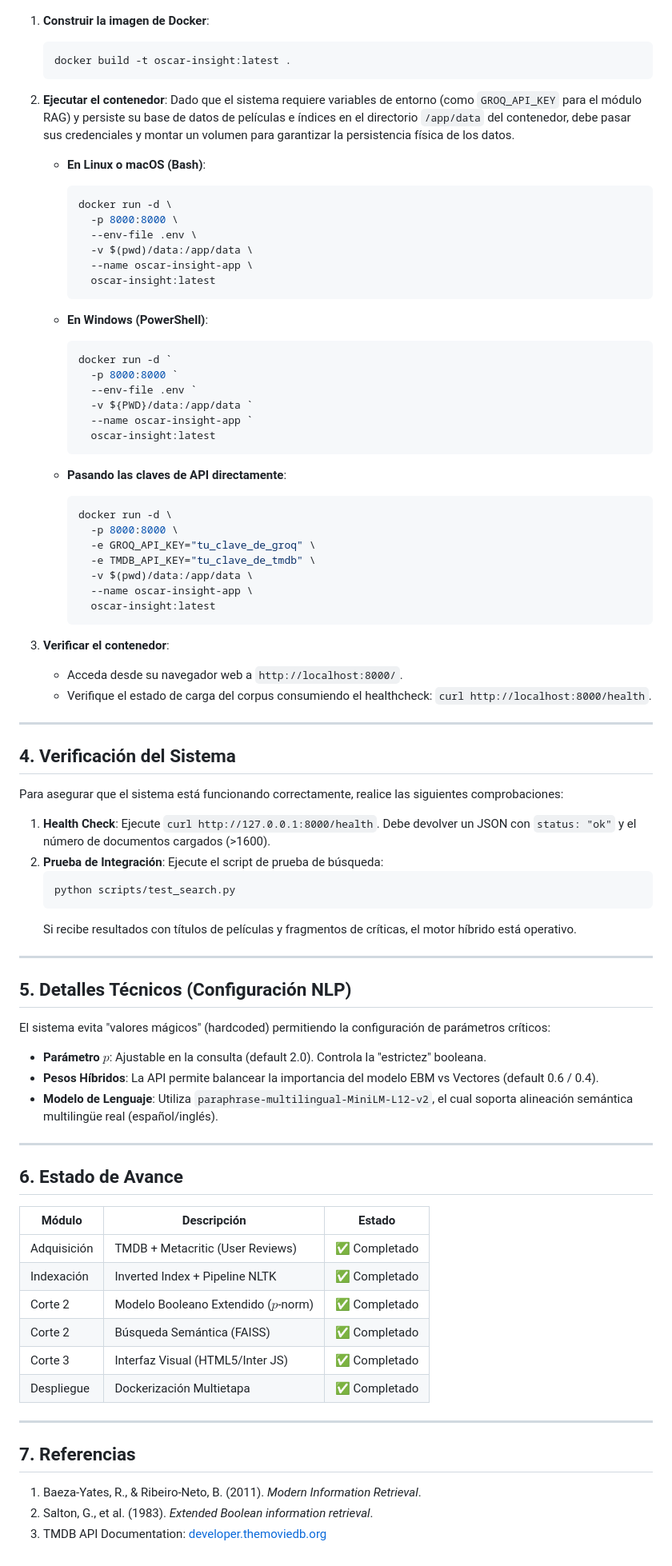
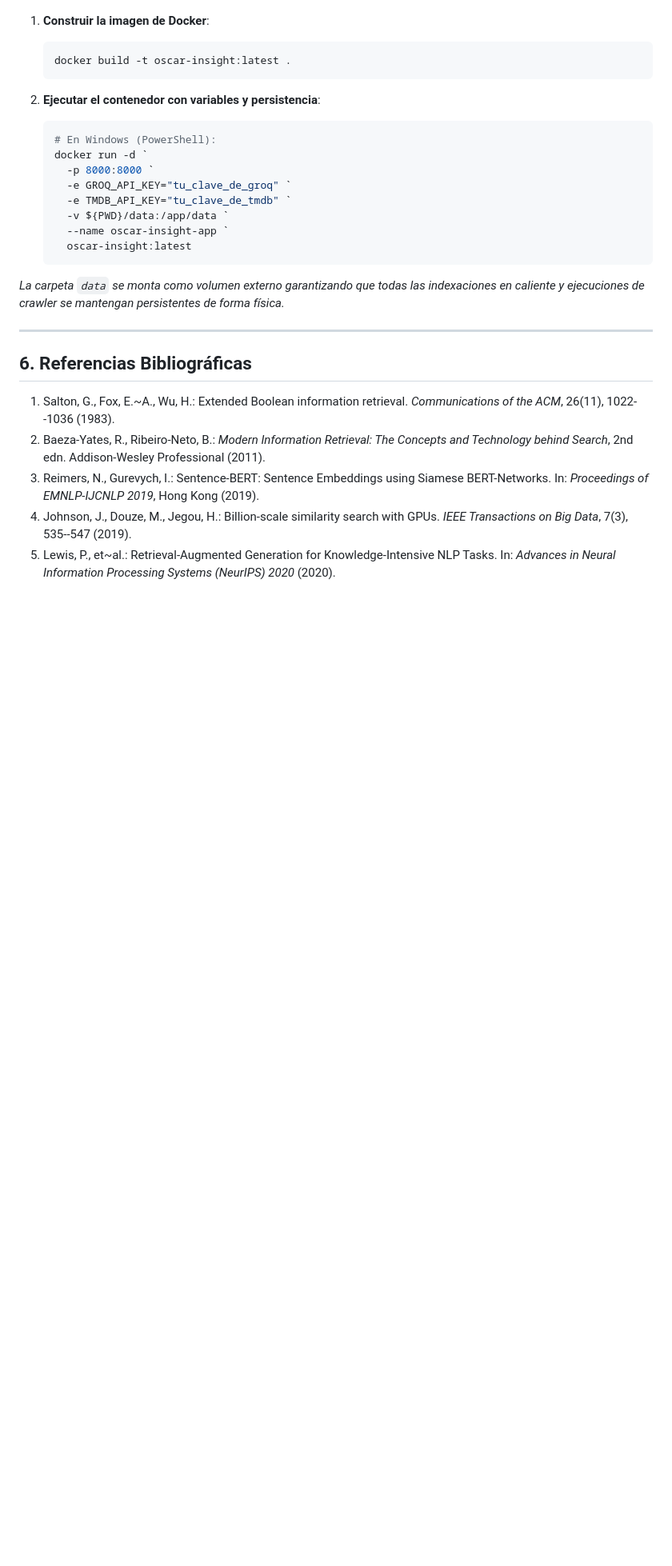
Before and after one commit to SammyRSosa/S.R.I., a Markdown page: README.md, the part around one of its changes. Shown at 80% size. Rendered like a GitHub page; blank space fills up the shorter version.

````diff
--- a/README.md
+++ b/README.md
@@ -71,85 +127,25 @@ Siga los siguientes pasos para construir y ejecutar el contenedor:
    docker build -t oscar-insight:latest .
    ```
 
-2. **Ejecutar el contenedor**:
-   Dado que el sistema requiere variables de entorno (como `GROQ_API_KEY` para el módulo RAG) y persiste su base de datos de películas e índices en el directorio `/app/data` del contenedor, debe pasar sus credenciales y montar un volumen para garantizar la persistencia física de los datos.
-
-   * **En Linux o macOS (Bash)**:
-     ```bash
-     docker run -d \
-       -p 8000:8000 \
-       --env-file .env \
-       -v $(pwd)/data:/app/data \
-       --name oscar-insight-app \
-       oscar-insight:latest
-     ```
-
-   * **En Windows (PowerShell)**:
-     ```powershell
-     docker run -d `
-       -p 8000:8000 `
-       --env-file .env `
-       -v ${PWD}/data:/app/data `
-       --name oscar-insight-app `
-       oscar-insight:latest
-     ```
-
-   * **Pasando las claves de API directamente**:
-     ```bash
-     docker run -d \
-       -p 8000:8000 \
-       -e GROQ_API_KEY="tu_clave_de_groq" \
-       -e TMDB_API_KEY="tu_clave_de_tmdb" \
-       -v $(pwd)/data:/app/data \
-       --name oscar-insight-app \
-       oscar-insight:latest
-     ```
-
-3. **Verificar el contenedor**:
-   * Acceda desde su navegador web a `http://localhost:8000/`.
-   * Verifique el estado de carga del corpus consumiendo el healthcheck: `curl http://localhost:8000/health`.
+2. **Ejecutar el contenedor con variables y persistencia**:
+   ```powershell
+   # En Windows (PowerShell):
+   docker run -d `
+     -p 8000:8000 `
+     -e GROQ_API_KEY="tu_clave_de_groq" `
+     -e TMDB_API_KEY="tu_clave_de_tmdb" `
+     -v ${PWD}/data:/app/data `
+     --name oscar-insight-app `
+     oscar-insight:latest
+   ```
+*La carpeta `data` se monta como volumen externo garantizando que todas las indexaciones en caliente y ejecuciones de crawler se mantengan persistentes de forma física.*
 
 ---
 
+## 6. Referencias Bibliográficas
 
-## 4. Verificación del Sistema
-
-Para asegurar que el sistema está funcionando correctamente, realice las siguientes comprobaciones:
-
-1.  **Health Check**: Ejecute `curl http://127.0.0.1:8000/health`. Debe devolver un JSON con `status: "ok"` y el número de documentos cargados (>1600).
-2.  **Prueba de Integración**: Ejecute el script de prueba de búsqueda:
-    ```bash
-    python scripts/test_search.py
-    ```
-    Si recibe resultados con títulos de películas y fragmentos de críticas, el motor híbrido está operativo.
-
----
-
-## 5. Detalles Técnicos (Configuración NLP)
-
-El sistema evita "valores mágicos" (hardcoded) permitiendo la configuración de parámetros críticos:
-
-- **Parámetro $p$**: Ajustable en la consulta (default 2.0). Controla la "estrictez" booleana.
-- **Pesos Híbridos**: La API permite balancear la importancia del modelo EBM vs Vectores (default 0.6 / 0.4).
-- **Modelo de Lenguaje**: Utiliza `paraphrase-multilingual-MiniLM-L12-v2`, el cual soporta alineación semántica multilingüe real (español/inglés).
-
----
-
-## 6. Estado de Avance
-
-| Módulo | Descripción | Estado |
-|---|---|---|
-| Adquisición | TMDB + Metacritic (User Reviews) | ✅ Completado |
-| Indexación | Inverted Index + Pipeline NLTK | ✅ Completado |
-| Corte 2 | Modelo Booleano Extendido ($p$-norm) | ✅ Completado |
-| Corte 2 | Búsqueda Semántica (FAISS) | ✅ Completado |
-| Corte 3 | Interfaz Visual (HTML5/Inter JS) | ✅ Completado |
-| Despliegue | Dockerización Multietapa | ✅ Completado |
-
----
-
-## 7. Referencias
-
-1. Baeza-Yates, R., & Ribeiro-Neto, B. (2011). *Modern Information Retrieval*.
-2. Salton, G., et al. (1983). *Extended Boolean information retrieval*.
-3. TMDB API Documentation: [developer.themoviedb.org](https://developer.themoviedb.org/)
+1. Salton, G., Fox, E.~A., Wu, H.: Extended Boolean information retrieval. *Communications of the ACM*, 26(11), 1022--1036 (1983).
+2. Baeza-Yates, R., Ribeiro-Neto, B.: *Modern Information Retrieval: The Concepts and Technology behind Search*, 2nd edn. Addison-Wesley Professional (2011).
+3. Reimers, N., Gurevych, I.: Sentence-BERT: Sentence Embeddings using Siamese BERT-Networks. In: *Proceedings of EMNLP-IJCNLP 2019*, Hong Kong (2019).
+4. Johnson, J., Douze, M., Jegou, H.: Billion-scale similarity search with GPUs. *IEEE Transactions on Big Data*, 7(3), 535--547 (2019).
+5. Lewis, P., et~al.: Retrieval-Augmented Generation for Knowledge-Intensive NLP Tasks. In: *Advances in Neural Information Processing Systems (NeurIPS) 2020* (2020).
````
Also changed, not shown: other parts of README.md (+91 -35 lines).
